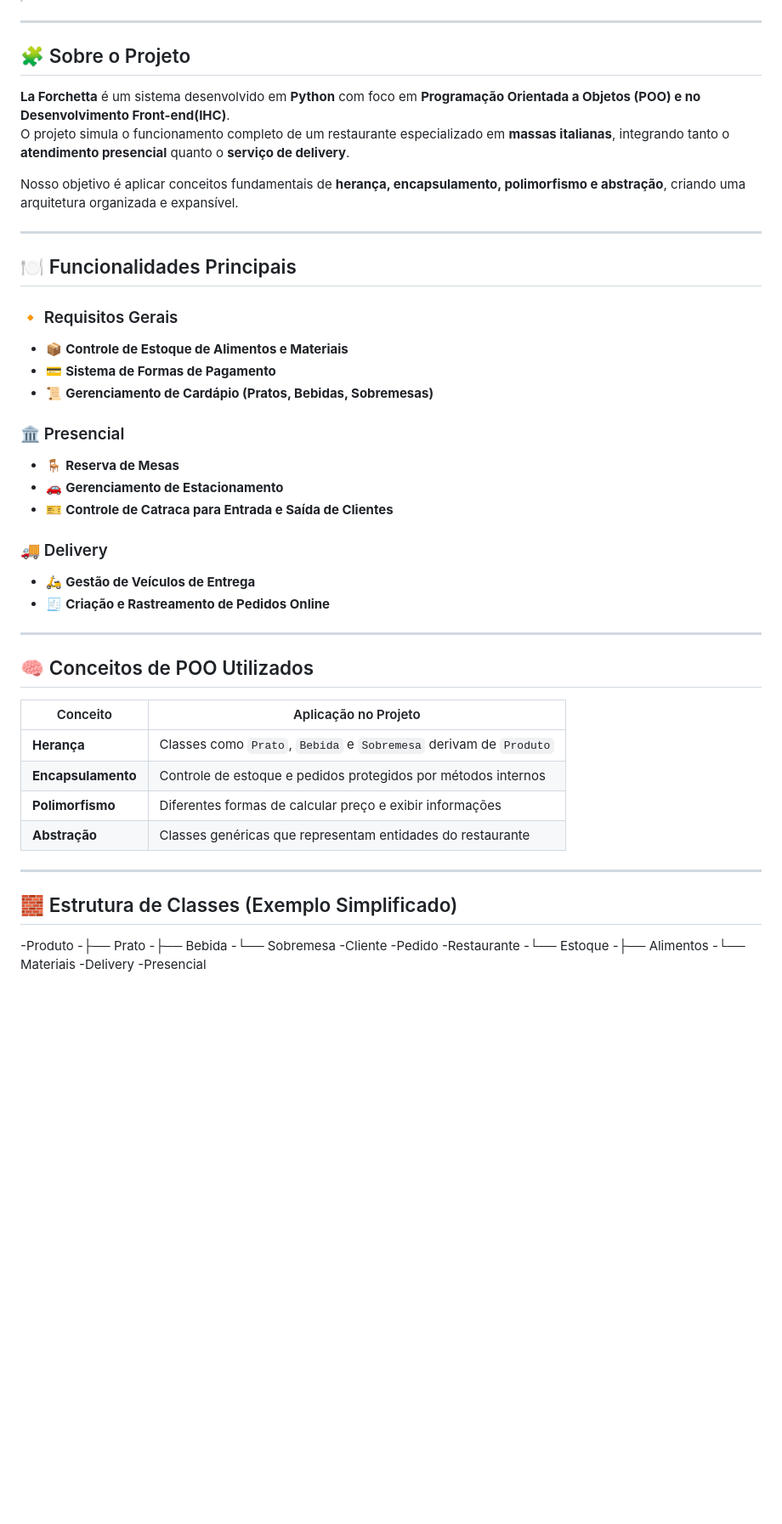
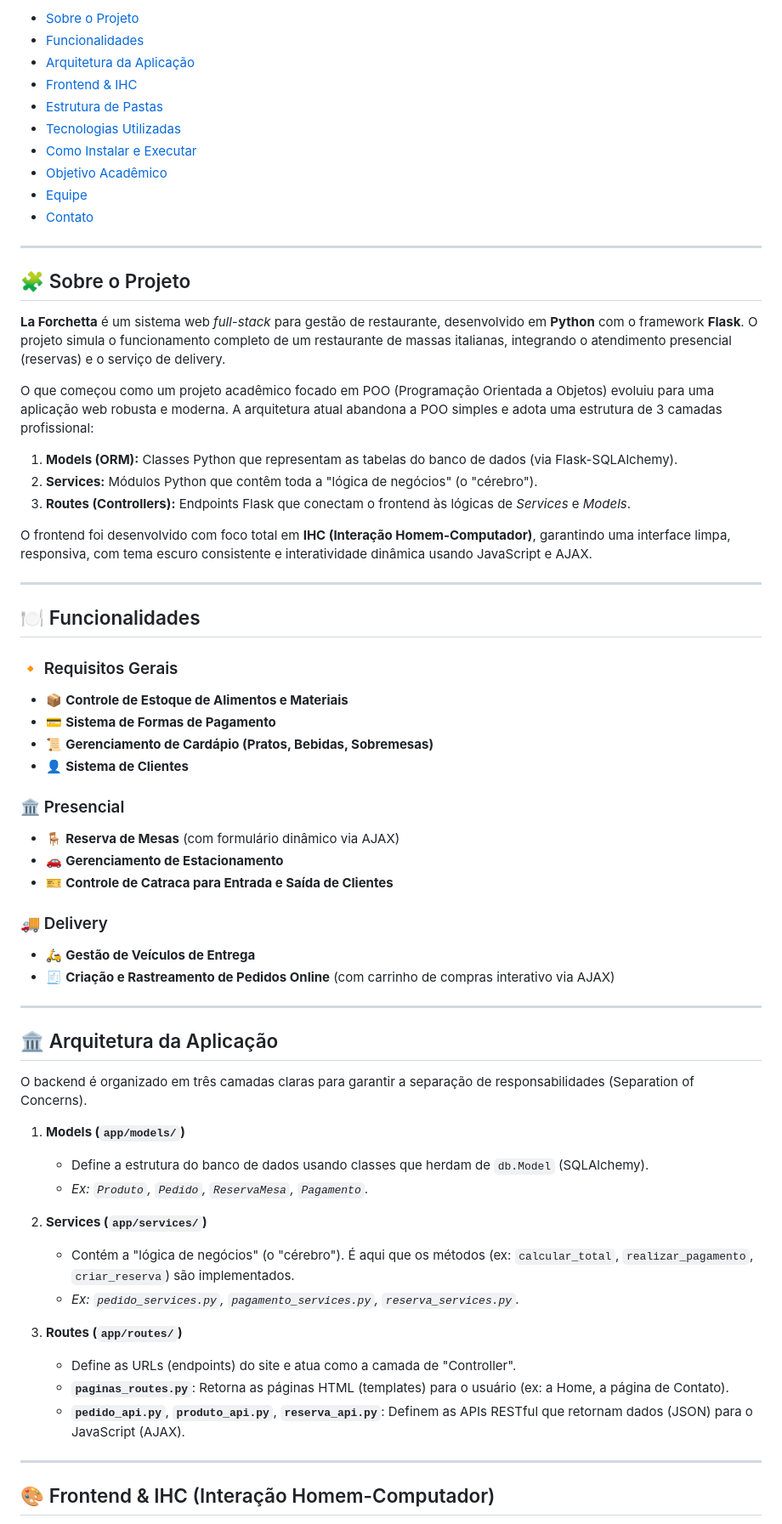
Before and after one commit to Hellyel-Roges/Sistema-de-Gest-o-de-Restaurante, a Markdown page: README.md, the part around the change printed below. Shown: that part at 85% size. GitHub-like rendering; blank space fills up the shorter version.

```diff
--- a/README.md
+++ b/README.md
@@ -6,54 +21,67 @@
+* [Sobre o Projeto](#🧩-sobre-o-projeto)
+* [Funcionalidades](#🍽️-funcionalidades)
+* [Arquitetura da Aplicação](#🏛️-arquitetura-da-aplicação)
+* [Frontend & IHC](#🎨-frontend--ihc-interação-homem-computador)
+* [Estrutura de Pastas](#🗺️-estrutura-de-pastas)
+* [Tecnologias Utilizadas](#🧑‍💻-tecnologias-utilizadas)
+* [Como Instalar e Executar](#🚀-como-instalar-e-executar)
+* [Objetivo Acadêmico](#🎓-objetivo-acadêmico)
+* [Equipe](#🍕-equipe-de-desenvolvimento)
+* [Contato](#💬-contato)
+
 ---
 
 ## 🧩 Sobre o Projeto
 
-**La Forchetta** é um sistema desenvolvido em **Python** com foco em **Programação Orientada a Objetos (POO) e no Desenvolvimento Front-end(IHC)**.
-O projeto simula o funcionamento completo de um restaurante especializado em **massas italianas**, integrando tanto o **atendimento presencial** quanto o **serviço de delivery**.
+**La Forchetta** é um sistema web *full-stack* para gestão de restaurante, desenvolvido em **Python** com o framework **Flask**. O projeto simula o funcionamento completo de um restaurante de massas italianas, integrando o atendimento presencial (reservas) e o serviço de delivery.
 
-Nosso objetivo é aplicar conceitos fundamentais de **herança, encapsulamento, polimorfismo e abstração**, criando uma arquitetura organizada e expansível.
+O que começou como um projeto acadêmico focado em POO (Programação Orientada a Objetos) evoluiu para uma aplicação web robusta e moderna. A arquitetura atual abandona a POO simples e adota uma estrutura de 3 camadas profissional:
+
+1.  **Models (ORM):** Classes Python que representam as tabelas do banco de dados (via Flask-SQLAlchemy).
+2.  **Services:** Módulos Python que contêm toda a "lógica de negócios" (o "cérebro").
+3.  **Routes (Controllers):** Endpoints Flask que conectam o frontend às lógicas de *Services* e *Models*.
+
+O frontend foi desenvolvido com foco total em **IHC (Interação Homem-Computador)**, garantindo uma interface limpa, responsiva, com tema escuro consistente e interatividade dinâmica usando JavaScript e AJAX.
 
 ---
 
-## 🍽️ Funcionalidades Principais
+## 🍽️ Funcionalidades
 
 ### 🔸 Requisitos Gerais
-- 📦 **Controle de Estoque de Alimentos e Materiais**
-- 💳 **Sistema de Formas de Pagamento**
-- 📜 **Gerenciamento de Cardápio (Pratos, Bebidas, Sobremesas)**
+* 📦 **Controle de Estoque de Alimentos e Materiais**
+* 💳 **Sistema de Formas de Pagamento**
+* 📜 **Gerenciamento de Cardápio (Pratos, Bebidas, Sobremesas)**
+* 👤 **Sistema de Clientes**
 
 ### 🏛️ Presencial
-- 🪑 **Reserva de Mesas**
-- 🚗 **Gerenciamento de Estacionamento**
-- 🎫 **Controle de Catraca para Entrada e Saída de Clientes**
+* 🪑 **Reserva de Mesas** (com formulário dinâmico via AJAX)
+* 🚗 **Gerenciamento de Estacionamento**
+* 🎫 **Controle de Catraca para Entrada e Saída de Clientes**
 
 ### 🚚 Delivery
-- 🛵 **Gestão de Veículos de Entrega**
-- 🧾 **Criação e Rastreamento de Pedidos Online**
+* 🛵 **Gestão de Veículos de Entrega**
+* 🧾 **Criação e Rastreamento de Pedidos Online** (com carrinho de compras interativo via AJAX)
 
 ---
 
-## 🧠 Conceitos de POO Utilizados
+## 🏛️ Arquitetura da Aplicação
 
-| Conceito | Aplicação no Projeto |
-|-----------|----------------------|
-| **Herança** | Classes como `Prato`, `Bebida` e `Sobremesa` derivam de `Produto` |
-| **Encapsulamento** | Controle de estoque e pedidos protegidos por métodos internos |
-| **Polimorfismo** | Diferentes formas de calcular preço e exibir informações |
-| **Abstração** | Classes genéricas que representam entidades do restaurante |
+O backend é organizado em três camadas claras para garantir a separação de responsabilidades (Separation of Concerns).
+
+1.  **Models (`app/models/`)**
+    * Define a estrutura do banco de dados usando classes que herdam de `db.Model` (SQLAlchemy).
+    * *Ex: `Produto`, `Pedido`, `ReservaMesa`, `Pagamento`.*
+
+2.  **Services (`app/services/`)**
+    * Contém a "lógica de negócios" (o "cérebro"). É aqui que os métodos (ex: `calcular_total`, `realizar_pagamento`, `criar_reserva`) são implementados.
+    * *Ex: `pedido_services.py`, `pagamento_services.py`, `reserva_services.py`.*
+
+3.  **Routes (`app/routes/`)**
+    * Define as URLs (endpoints) do site e atua como a camada de "Controller".
+    * **`paginas_routes.py`**: Retorna as páginas HTML (templates) para o usuário (ex: a Home, a página de Contato).
+    * **`pedido_api.py`**, **`produto_api.py`**, **`reserva_api.py`**: Definem as APIs RESTful que retornam dados (JSON) para o JavaScript (AJAX).
 
 ---
 
-## 🧱 Estrutura de Classes (Exemplo Simplificado)
--Produto
--├── Prato
--├── Bebida
--└── Sobremesa
--Cliente
--Pedido
--Restaurante
--└── Estoque
--├── Alimentos
--└── Materiais
--Delivery
--Presencial
+## 🎨 Frontend & IHC (Interação Homem-Computador)
 
```
Also changed, not shown: other parts of README.md (+78 -35 lines).
